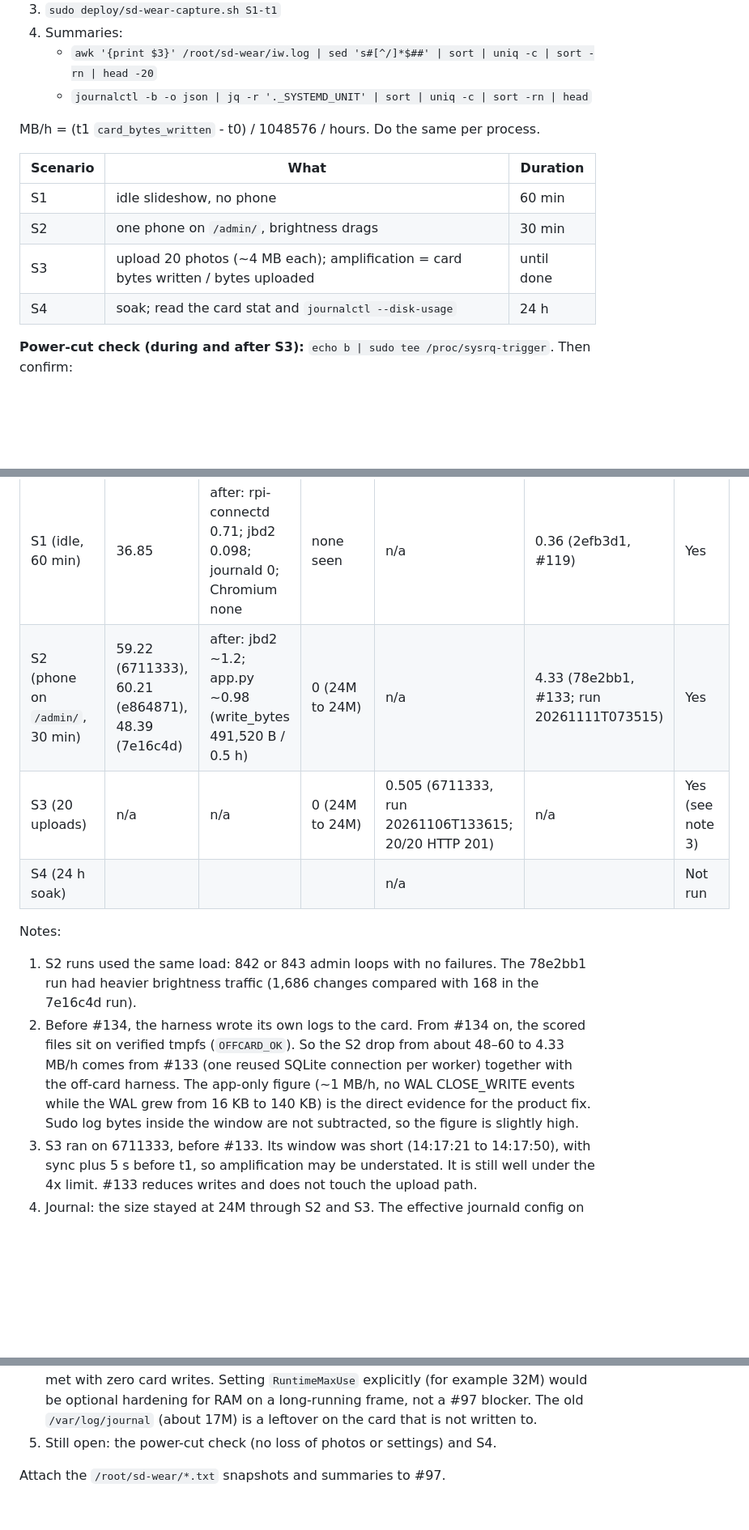
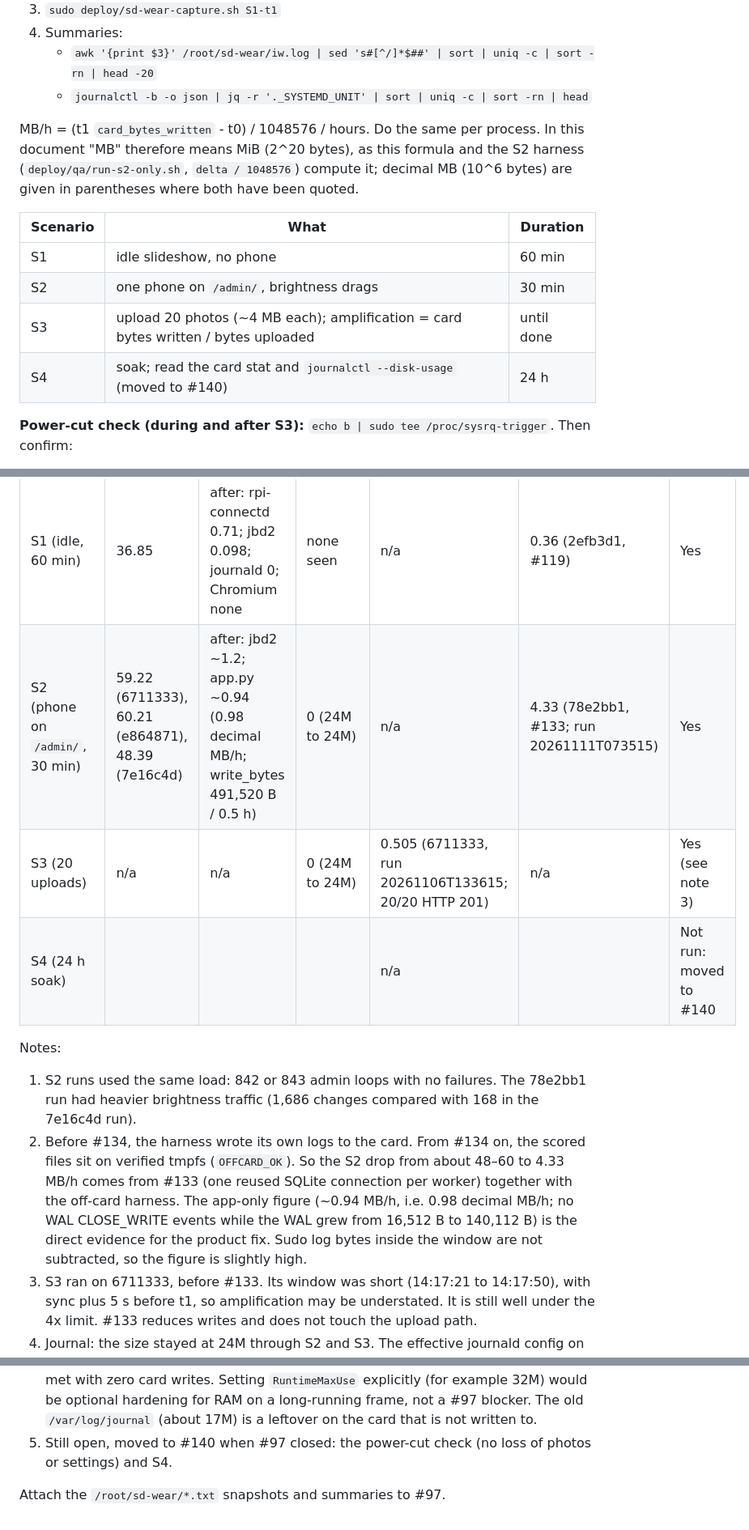
Before and after one commit to Cover100/MemoryFrame, a Markdown page: docs/runbooks/sd-wear-audit.md, 3 parts joined by grey strips. Shown at 81% size. Rendered like a GitHub page; blank space fills up the shorter version.

Commit message:
docs(#97): SD wear audit: S4 and the power-cut check point at #140; MB/h stated as MiB/h (2^20) throughout, app.py 0.94 MiB/h (0.98 decimal MB/h) from the same 491,520 B / 0.5 h
Refs #97

```diff
--- a/docs/runbooks/sd-wear-audit.md
+++ b/docs/runbooks/sd-wear-audit.md
@@ -19,14 +19,14 @@ Warm up for 10 minutes first. Then:
    - `awk '{print $3}' /root/sd-wear/iw.log | sed 's#[^/]*$##' | sort | uniq -c | sort -rn | head -20`
    - `journalctl -b -o json | jq -r '._SYSTEMD_UNIT' | sort | uniq -c | sort -rn | head`
 
-MB/h = (t1 `card_bytes_written` - t0) / 1048576 / hours. Do the same per process.
+MB/h = (t1 `card_bytes_written` - t0) / 1048576 / hours. Do the same per process. In this document "MB" therefore means MiB (2^20 bytes), as this formula and the S2 harness (`deploy/qa/run-s2-only.sh`, `delta / 1048576`) compute it; decimal MB (10^6 bytes) are given in parentheses where both have been quoted.
 
 | Scenario | What | Duration |
 |---|---|---|
 | S1 | idle slideshow, no phone | 60 min |
 | S2 | one phone on `/admin/`, brightness drags | 30 min |
 | S3 | upload 20 photos (~4 MB each); amplification = card bytes written / bytes uploaded | until done |
-| S4 | soak; read the card stat and `journalctl --disk-usage` | 24 h |
+| S4 | soak; read the card stat and `journalctl --disk-usage` (moved to #140) | 24 h |
 
 **Power-cut check (during and after S3):** `echo b | sudo tee /proc/sysrq-trigger`. Then confirm:
 - `sqlite3 /var/lib/memoryframe/memoryframe.db 'PRAGMA integrity_check'` = `ok`
@@ -46,15 +46,15 @@ Measured on the Pi (memoryFrame) over Pi Connect. Card bytes come from `/sys/blo
 | Scenario | Card MB/h before | Top process (MB/h) | Journal growth | Amplification | Card MB/h after | Pass |
 |---|---|---|---|---|---|---|
 | S1 (idle, 60 min) | 36.85 | after: rpi-connectd 0.71; jbd2 0.098; journald 0; Chromium none | none seen | n/a | 0.36 (2efb3d1, #119) | Yes |
-| S2 (phone on `/admin/`, 30 min) | 59.22 (6711333), 60.21 (e864871), 48.39 (7e16c4d) | after: jbd2 ~1.2; app.py ~0.98 (write_bytes 491,520 B / 0.5 h) | 0 (24M to 24M) | n/a | 4.33 (78e2bb1, #133; run 20261111T073515) | Yes |
+| S2 (phone on `/admin/`, 30 min) | 59.22 (6711333), 60.21 (e864871), 48.39 (7e16c4d) | after: jbd2 ~1.2; app.py ~0.94 (0.98 decimal MB/h; write_bytes 491,520 B / 0.5 h) | 0 (24M to 24M) | n/a | 4.33 (78e2bb1, #133; run 20261111T073515) | Yes |
 | S3 (20 uploads) | n/a | n/a | 0 (24M to 24M) | 0.505 (6711333, run 20261106T133615; 20/20 HTTP 201) | n/a | Yes (see note 3) |
-| S4 (24 h soak) | | | | n/a | | Not run |
+| S4 (24 h soak) | | | | n/a | | Not run: moved to #140 |
 
 Notes:
 1. S2 runs used the same load: 842 or 843 admin loops with no failures. The 78e2bb1 run had heavier brightness traffic (1,686 changes compared with 168 in the 7e16c4d run).
-2. Before #134, the harness wrote its own logs to the card. From #134 on, the scored files sit on verified tmpfs (`OFFCARD_OK`). So the S2 drop from about 48–60 to 4.33 MB/h comes from #133 (one reused SQLite connection per worker) together with the off-card harness. The app-only figure (~1 MB/h, no WAL CLOSE_WRITE events while the WAL grew from 16 KB to 140 KB) is the direct evidence for the product fix. Sudo log bytes inside the window are not subtracted, so the figure is slightly high.
+2. Before #134, the harness wrote its own logs to the card. From #134 on, the scored files sit on verified tmpfs (`OFFCARD_OK`). So the S2 drop from about 48–60 to 4.33 MB/h comes from #133 (one reused SQLite connection per worker) together with the off-card harness. The app-only figure (~0.94 MB/h, i.e. 0.98 decimal MB/h; no WAL CLOSE_WRITE events while the WAL grew from 16,512 B to 140,112 B) is the direct evidence for the product fix. Sudo log bytes inside the window are not subtracted, so the figure is slightly high.
 3. S3 ran on 6711333, before #133. Its window was short (14:17:21 to 14:17:50), with sync plus 5 s before t1, so amplification may be understated. It is still well under the 4x limit. #133 reduces writes and does not touch the upload path.
 4. Journal: the size stayed at 24M through S2 and S3. The effective journald config on the Pi (run 20261111T073515, follow-up at 08:45) has `Storage=volatile` and `SystemMaxUse=50M`, and `journalctl --disk-usage` reports 24M. With volatile storage the journal is kept in RAM under `/run/log/journal`, so it writes nothing to the card, and `SystemMaxUse` has no effect. RAM use is still bounded by journald's default `RuntimeMaxUse`, which is 10% of the `/run` filesystem (capped at 4G). This meets #97's "journal capped" item, because the card limits (1 MB/h idle, 50 MB total) are met with zero card writes. Setting `RuntimeMaxUse` explicitly (for example 32M) would be optional hardening for RAM on a long-running frame, not a #97 blocker. The old `/var/log/journal` (about 17M) is a leftover on the card that is not written to.
-5. Still open: the power-cut check (no loss of photos or settings) and S4.
+5. Still open, moved to #140 when #97 closed: the power-cut check (no loss of photos or settings) and S4.
 
 Attach the `/root/sd-wear/*.txt` snapshots and summaries to #97.
```
